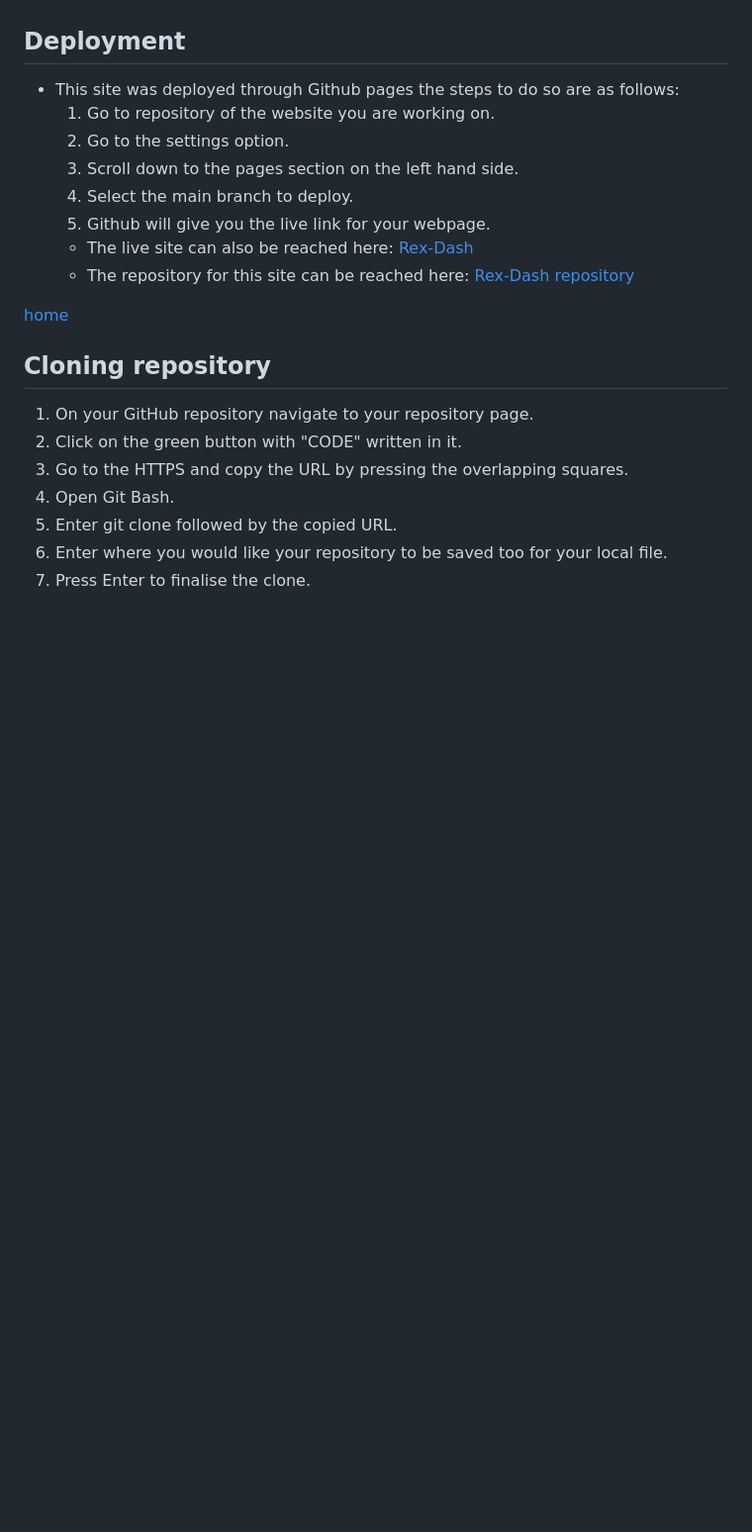
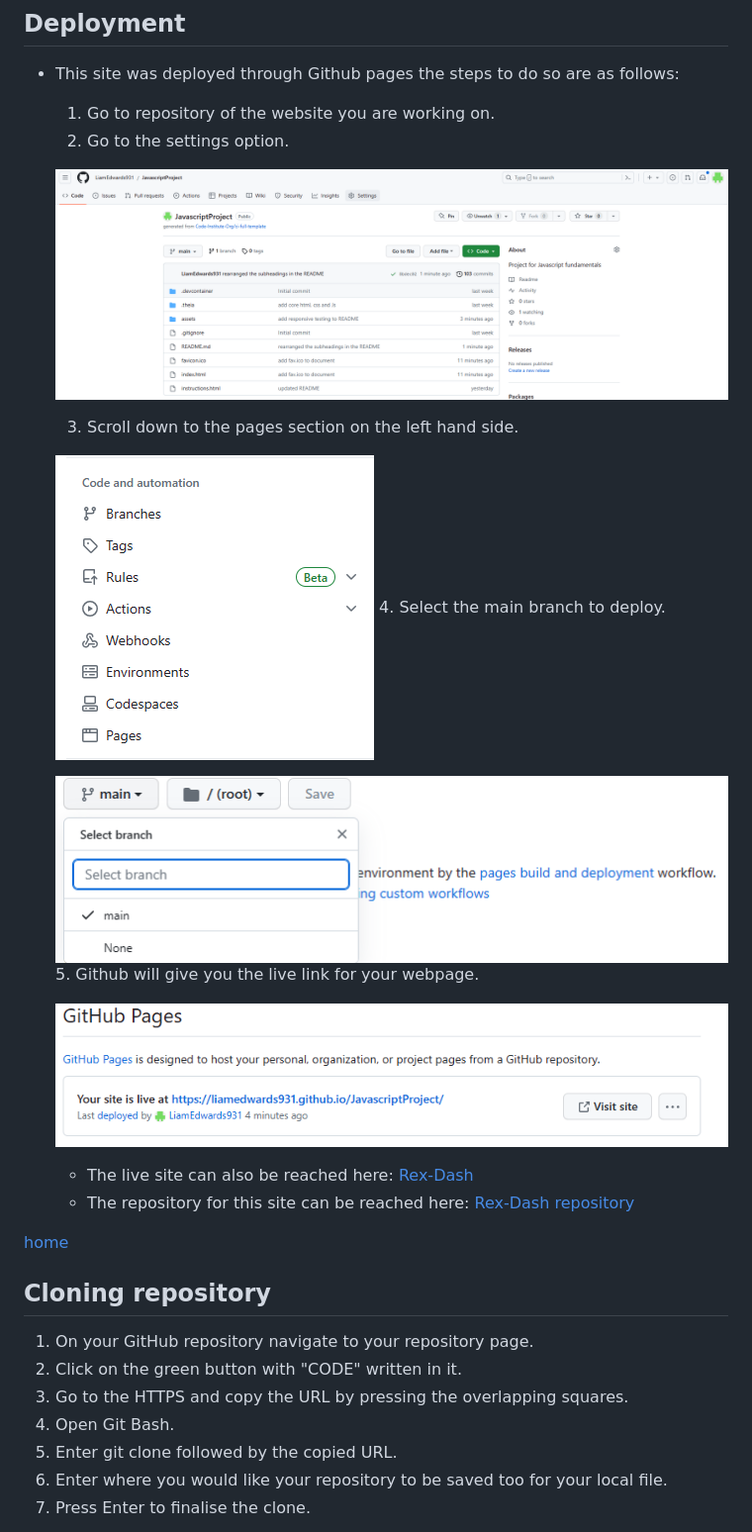
Before and after one commit to LiamEdwards931/JavascriptProject, a Markdown page: README.md, the part around the change. Shown: that part at 99% size. GitHub-like rendering; pictures changed too: assets/images/readmeimg/step1deploy.png (added), assets/images/readmeimg/step2deploy.png (added), assets/images/readmeimg/step3deploy.png (added); blank space fills up the shorter version.

Commit message:
add images for deployment steps

```diff
--- a/README.md
+++ b/README.md
@@ -353,9 +353,19 @@ The instruction page has the main purpose of the game in the middle of the page
 - This site was deployed through Github pages the steps to do so are as follows:
   1. Go to repository of the website you are working on.
   2. Go to the settings option.
+
+  ![step1 in deployment](assets/images/readmeimg/step1deploy.png)
+
   3. Scroll down to the pages section on the left hand side.
+
+  ![step2 in deployment](assets/images/readmeimg/step2deploy.png)
   4. Select the main branch to deploy.
+
+  ![step3 in deployment](assets/images/readmeimg/step3deploy.png)
   5. Github will give you the live link for your webpage.
+
+  ![step4 in deployment](assets/images/readmeimg/step4depploy.png)
+
   - The live site can also be reached here: [Rex-Dash](https://liamedwards931.github.io/JavascriptProject/)
   - The repository for this site can be reached here: [Rex-Dash repository](https://github.com/LiamEdwards931/JavascriptProject)
 
```
